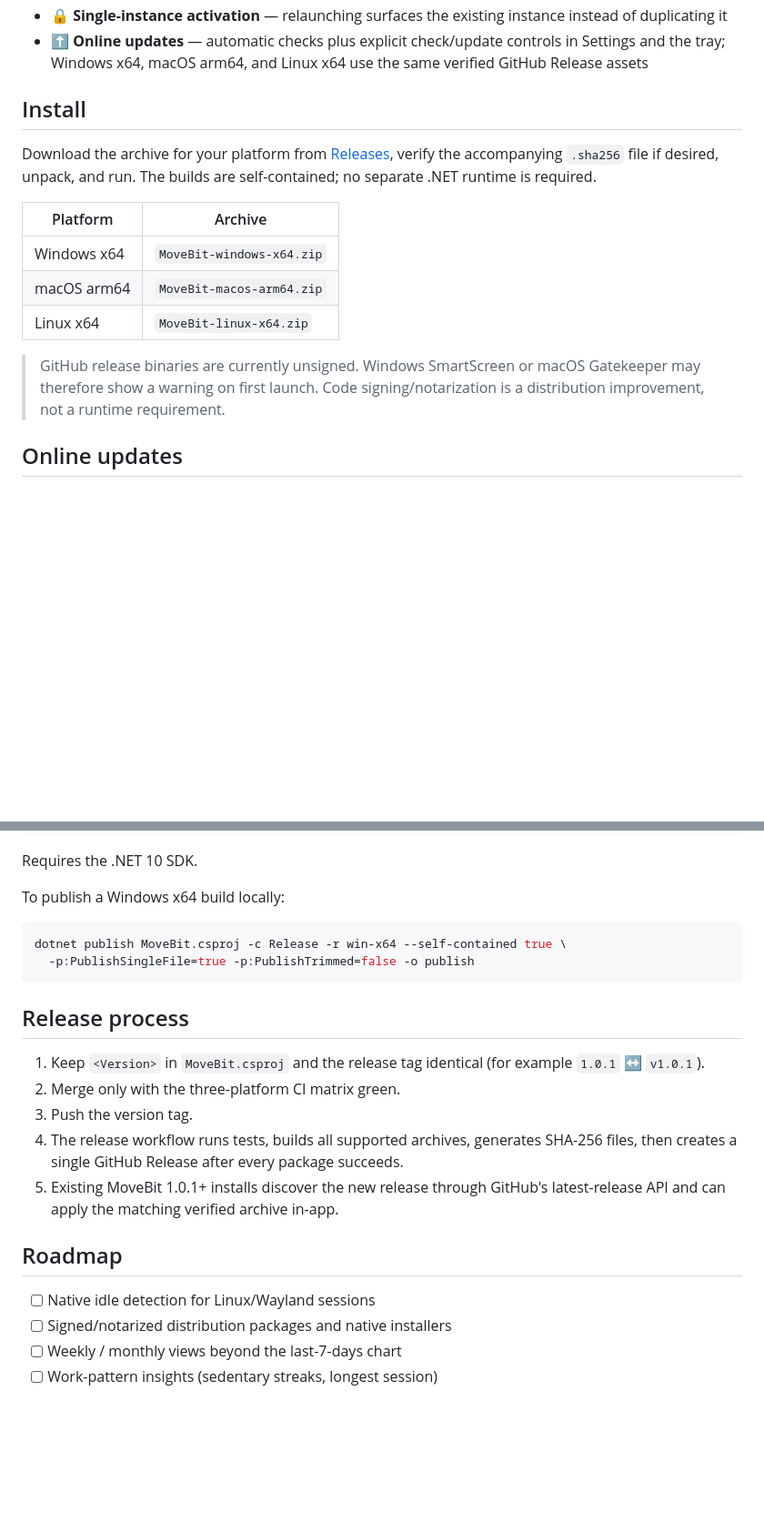
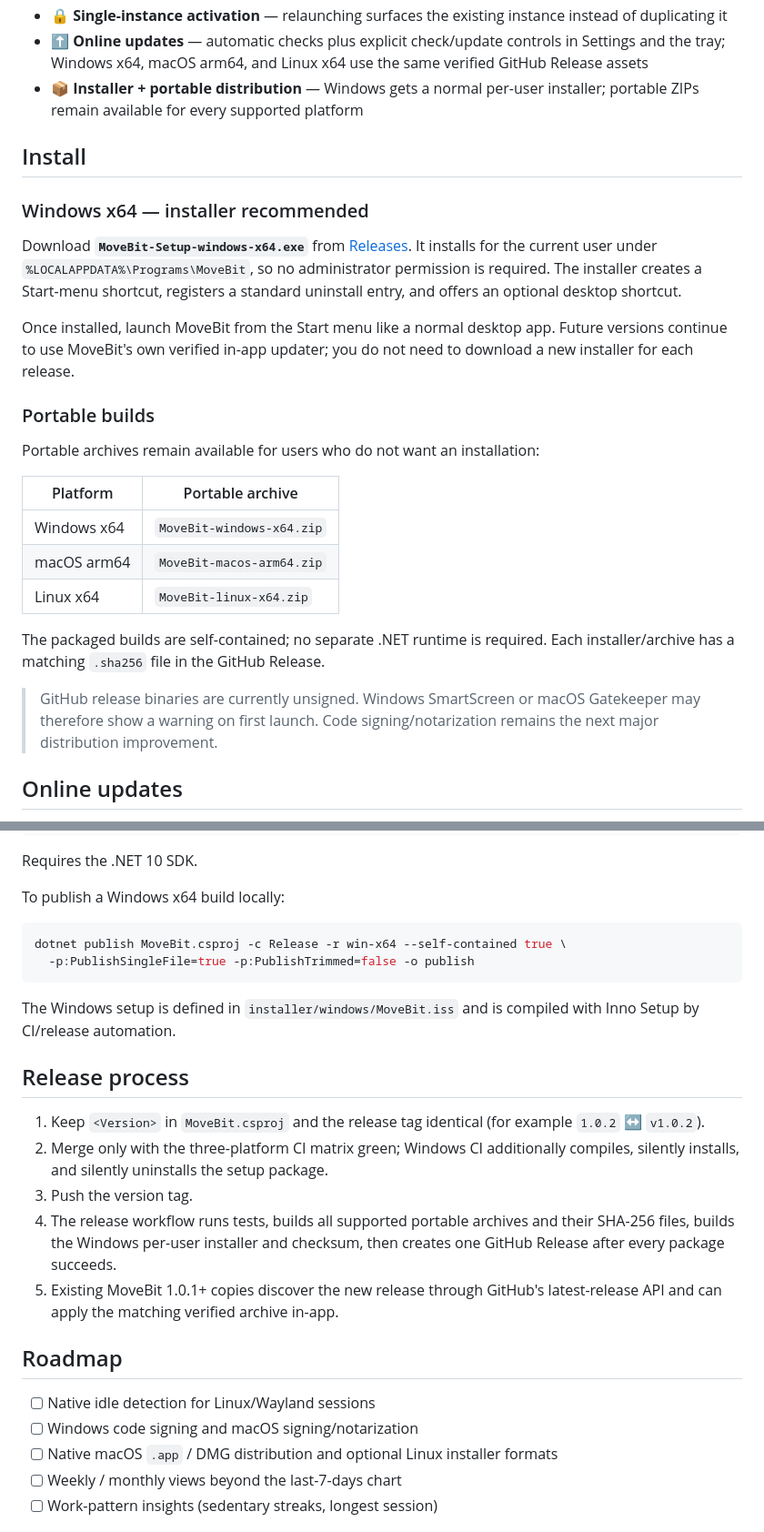
Before and after one commit to turinglambdaai/movebit, a Markdown page: README.md, 2 parts joined by grey strips. Shown at 91% size. Rendered like a GitHub page; blank space fills up the shorter version.

Commit message:
docs: make Windows installer the recommended distribution

````diff
--- a/README.md
+++ b/README.md
@@ -44,18 +45,29 @@ MoveBit v1 treats the following as product contracts rather than best-effort beh
 - 🧙 **First-run onboarding** — choose gentle / standard / strict behavior before forced breaks are enabled
 - 🔒 **Single-instance activation** — relaunching surfaces the existing instance instead of duplicating it
 - ⬆️ **Online updates** — automatic checks plus explicit check/update controls in Settings and the tray; Windows x64, macOS arm64, and Linux x64 use the same verified GitHub Release assets
+- 📦 **Installer + portable distribution** — Windows gets a normal per-user installer; portable ZIPs remain available for every supported platform
 
 ## Install
 
-Download the archive for your platform from [Releases](https://github.com/turinglambdaai/movebit/releases), verify the accompanying `.sha256` file if desired, unpack, and run. The builds are self-contained; no separate .NET runtime is required.
+### Windows x64 — installer recommended
 
-| Platform | Archive |
+Download **`MoveBit-Setup-windows-x64.exe`** from [Releases](https://github.com/turinglambdaai/movebit/releases). It installs for the current user under `%LOCALAPPDATA%\Programs\MoveBit`, so no administrator permission is required. The installer creates a Start-menu shortcut, registers a standard uninstall entry, and offers an optional desktop shortcut.
+
+Once installed, launch MoveBit from the Start menu like a normal desktop app. Future versions continue to use MoveBit's own verified in-app updater; you do not need to download a new installer for each release.
+
+### Portable builds
+
+Portable archives remain available for users who do not want an installation:
+
+| Platform | Portable archive |
 | --- | --- |
 | Windows x64 | `MoveBit-windows-x64.zip` |
 | macOS arm64 | `MoveBit-macos-arm64.zip` |
 | Linux x64 | `MoveBit-linux-x64.zip` |
 
-> GitHub release binaries are currently unsigned. Windows SmartScreen or macOS Gatekeeper may therefore show a warning on first launch. Code signing/notarization is a distribution improvement, not a runtime requirement.
+The packaged builds are self-contained; no separate .NET runtime is required. Each installer/archive has a matching `.sha256` file in the GitHub Release.
+
+> GitHub release binaries are currently unsigned. Windows SmartScreen or macOS Gatekeeper may therefore show a warning on first launch. Code signing/notarization remains the next major distribution improvement.
 
 ## Online updates
 
@@ -134,18 +150,21 @@ dotnet publish MoveBit.csproj -c Release -r win-x64 --self-contained true \
   -p:PublishSingleFile=true -p:PublishTrimmed=false -o publish
 ```
 
+The Windows setup is defined in `installer/windows/MoveBit.iss` and is compiled with Inno Setup by CI/release automation.
+
 ## Release process
 
-1. Keep `<Version>` in `MoveBit.csproj` and the release tag identical (for example `1.0.1` ↔ `v1.0.1`).
-2. Merge only with the three-platform CI matrix green.
+1. Keep `<Version>` in `MoveBit.csproj` and the release tag identical (for example `1.0.2` ↔ `v1.0.2`).
+2. Merge only with the three-platform CI matrix green; Windows CI additionally compiles, silently installs, and silently uninstalls the setup package.
 3. Push the version tag.
-4. The release workflow runs tests, builds all supported archives, generates SHA-256 files, then creates a single GitHub Release after every package succeeds.
-5. Existing MoveBit 1.0.1+ installs discover the new release through GitHub's latest-release API and can apply the matching verified archive in-app.
+4. The release workflow runs tests, builds all supported portable archives and their SHA-256 files, builds the Windows per-user installer and checksum, then creates one GitHub Release after every package succeeds.
+5. Existing MoveBit 1.0.1+ copies discover the new release through GitHub's latest-release API and can apply the matching verified archive in-app.
 
 ## Roadmap
 
 - [ ] Native idle detection for Linux/Wayland sessions
-- [ ] Signed/notarized distribution packages and native installers
+- [ ] Windows code signing and macOS signing/notarization
+- [ ] Native macOS `.app` / DMG distribution and optional Linux installer formats
 - [ ] Weekly / monthly views beyond the last-7-days chart
 - [ ] Work-pattern insights (sedentary streaks, longest session)
 
````
Also changed, not shown: other parts of README.md (+8 -3 lines).
